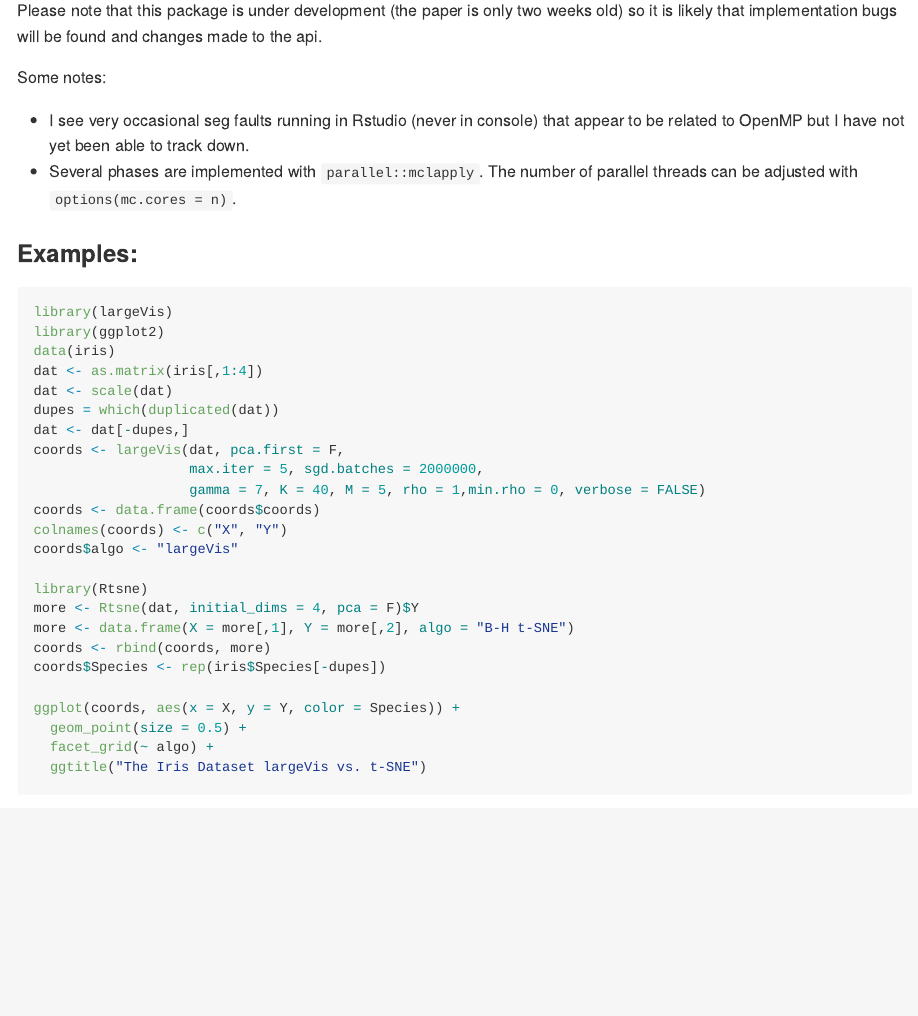
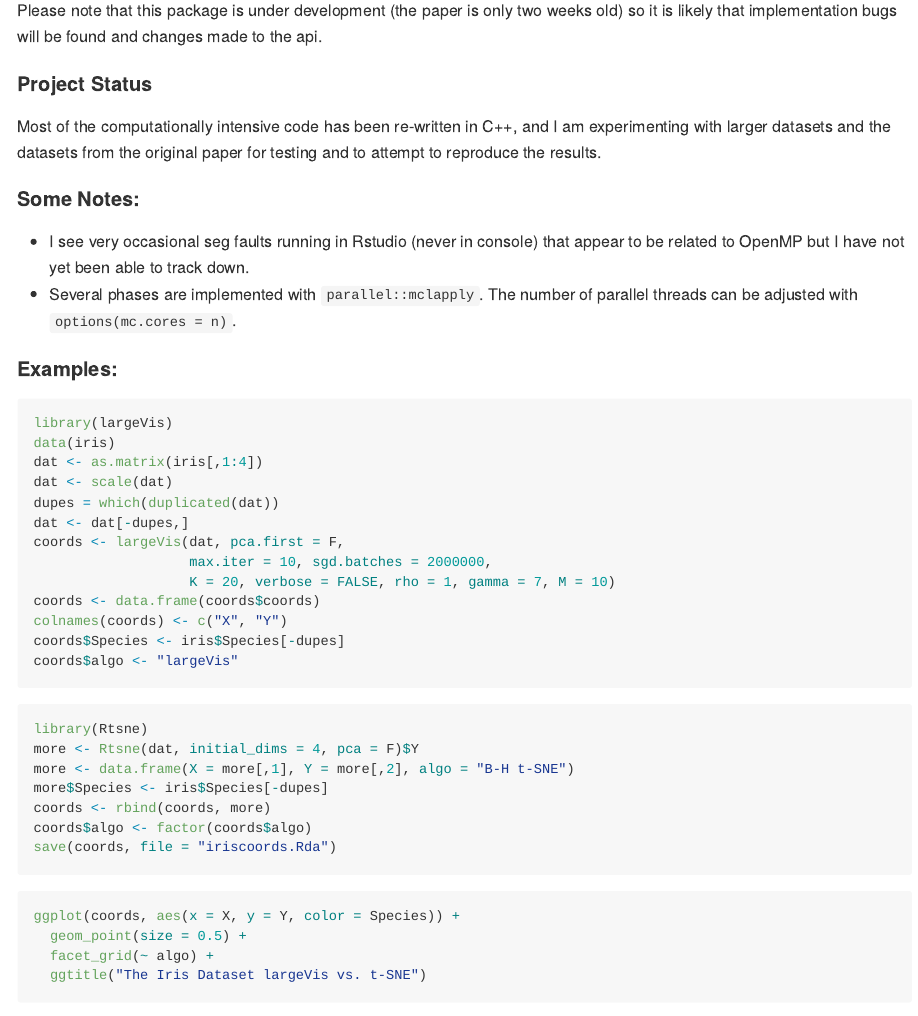
Before and after one commit to elbamos/largeVis, an R Markdown document (README.Rmd): the page in a window 1100 px wide, from 320 px down. The pictures show the output file README.md that the author committed with the source, drawn offline in the style of GitHub.

Commit message:
Working - testing with larger datasets, ok to upload to git.  Worth people experimenting with.

````diff
--- a/README.Rmd
+++ b/README.Rmd
@@ -11,36 +11,49 @@
 
 Please note that this package is under development (the paper is only two weeks old) so it is likely that implementation bugs will be found and changes made to the api.
 
-Some notes:
+#### Project Status
 
+Most of the computationally intensive code has been re-written in C++, and I am experimenting with larger datasets and the datasets from the original paper for testing and to attempt to reproduce the results.
+
+#### Some Notes:
 * I see very occasional seg faults running in Rstudio (never in console) that appear to be related to OpenMP but I have not yet been able to track down.
 * Several phases are implemented with `parallel::mclapply`.  The number of parallel threads can be adjusted with `options(mc.cores = n)`.
 
-### Examples:
+#### Examples:
 
-```{r iris,eval=T}
+```{r iris,eval=F}
 library(largeVis)
-library(ggplot2)
 data(iris)
 dat <- as.matrix(iris[,1:4])
 dat <- scale(dat)
 dupes = which(duplicated(dat))
 dat <- dat[-dupes,]
 coords <- largeVis(dat, pca.first = F,
-                   max.iter = 5, sgd.batches = 2000000,
-                   gamma = 7, K = 40, M = 5, rho = 1,min.rho = 0, verbose = FALSE)
+                   max.iter = 10, sgd.batches = 2000000,
+                   K = 20, verbose = FALSE, rho = 1, gamma = 7, M = 10)
 coords <- data.frame(coords$coords)
 colnames(coords) <- c("X", "Y")
+coords$Species <- iris$Species[-dupes]
 coords$algo <- "largeVis"
-
+```{r iristsne,eval=F}
 library(Rtsne)
 more <- Rtsne(dat, initial_dims = 4, pca = F)$Y
 more <- data.frame(X = more[,1], Y = more[,2], algo = "B-H t-SNE")
+more$Species <- iris$Species[-dupes]
 coords <- rbind(coords, more)
-coords$Species <- rep(iris$Species[-dupes])
-
+coords$algo <- factor(coords$algo)
+save(coords, file = "iriscoords.Rda")
+```
+```{r loadiris,echo=F,warning=F,message=F}
+load("iriscoords.Rda")
+require(ggplot2)
+```
+```{r showiris}
 ggplot(coords, aes(x = X, y = Y, color = Species)) +
   geom_point(size = 0.5) +
   facet_grid(~ algo) +
   ggtitle("The Iris Dataset largeVis vs. t-SNE")
 ```
+
+
+```{r mnist,eval=F,echo=F}
@@ -46,0 +63,6 @@
+dat <- (dat / 255) - 0.5
+coords <- largeVis(dat, pca.f = F, n.tree = 10, tree.th = 100, K = 40, sgd = 1e7, alpha = 2, rho = 1)$coords
+coords <- data.frame(X = coords[,1], Y = coords[,2], label = mnist$labels)
+ggplot(coords, aes(x = X, y = Y, color = label)) + geom_point(size = 0.2, alpha = 0.3) + ggtitle("MNIST")
+```
+```{r mnist_img,eval=F,echo=F}
@@ -46,0 +74,4 @@
+for (i in samples) {
+  rasterImage(mnist$images[i,,], toplot[i,1],toplot[i,2], toplot[i,1] + 0.02,toplot[i,2] + 0.02 )
+}
+```
````
Also changed, not shown: R/projectionTreeSearch.R (+5 -0 lines), README.md, README.Rmd (8 more changed lines), 2 other files.
